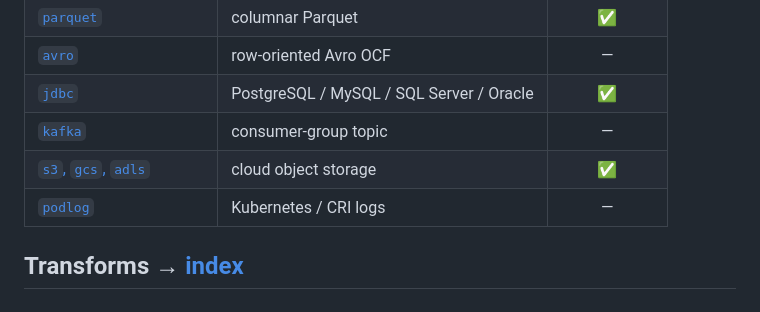
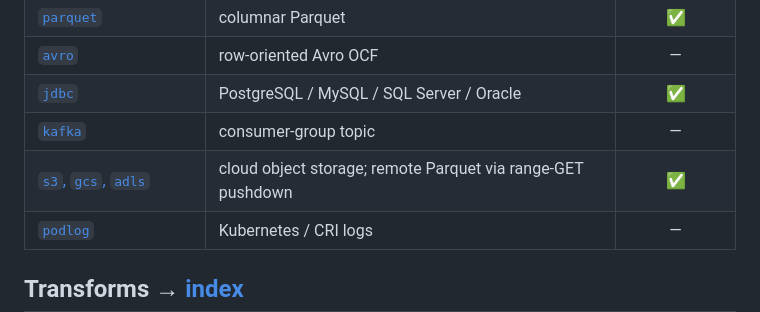
Before and after one commit to mpandav-tibco/flogo-datapipeline, a Markdown page: docs/FEATURES.md, the part around the change. Drawn GitHub-style.

```diff
--- a/docs/FEATURES.md
+++ b/docs/FEATURES.md
@@ -23,7 +23,7 @@
 | [`avro`](sources/avro.md) | row-oriented Avro OCF | — |
 | [`jdbc`](sources/jdbc.md) | PostgreSQL / MySQL / SQL Server / Oracle | ✅ |
 | [`kafka`](sources/kafka.md) | consumer-group topic | — |
-| [`s3`, `gcs`, `adls`](sources/objstore.md) | cloud object storage | ✅ |
+| [`s3`, `gcs`, `adls`](sources/objstore.md) | cloud object storage; remote Parquet via range-GET pushdown | ✅ |
 | [`podlog`](sources/podlog.md) | Kubernetes / CRI logs | — |
 
 ## Transforms → [index](transforms.md)
```
Also changed, not shown: README.md (+1 -1 lines).
